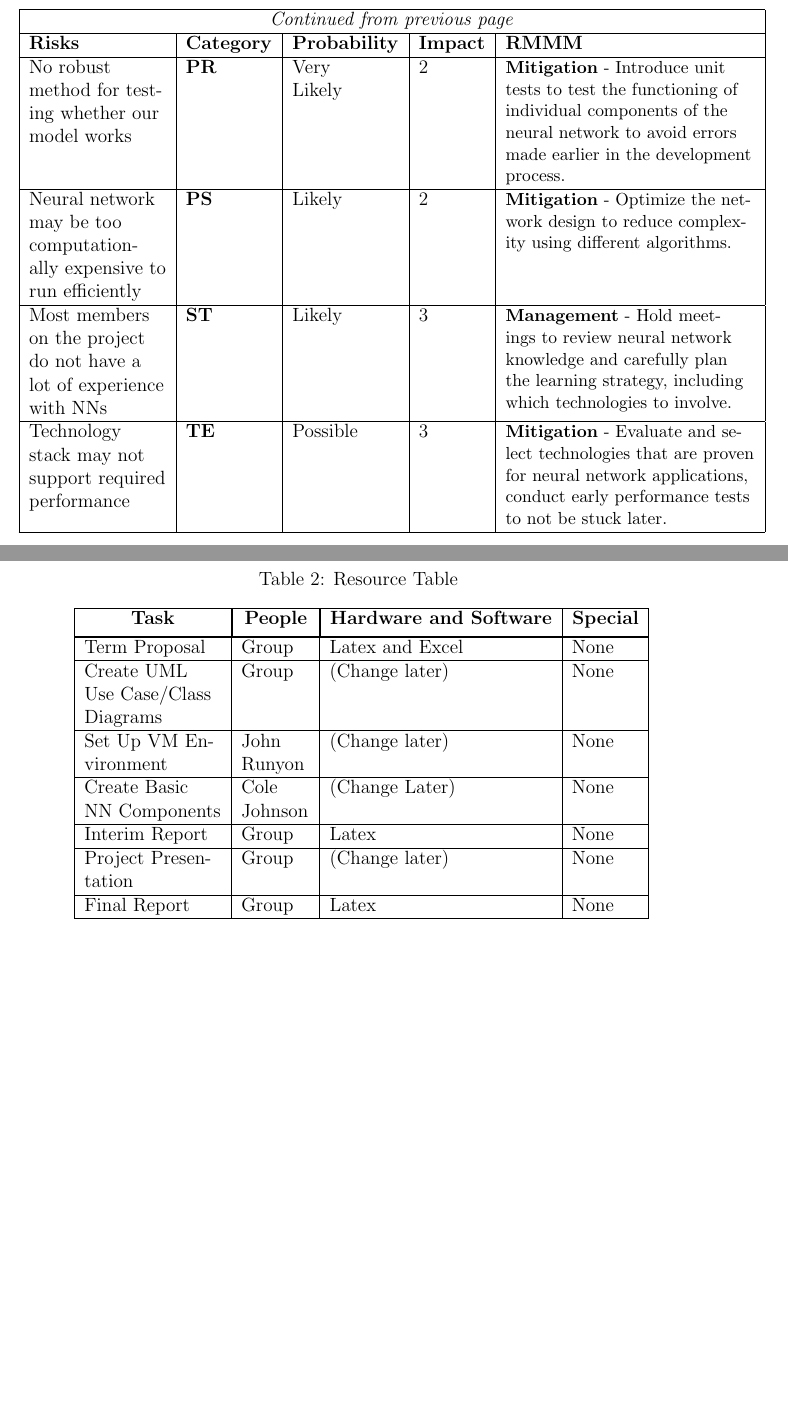
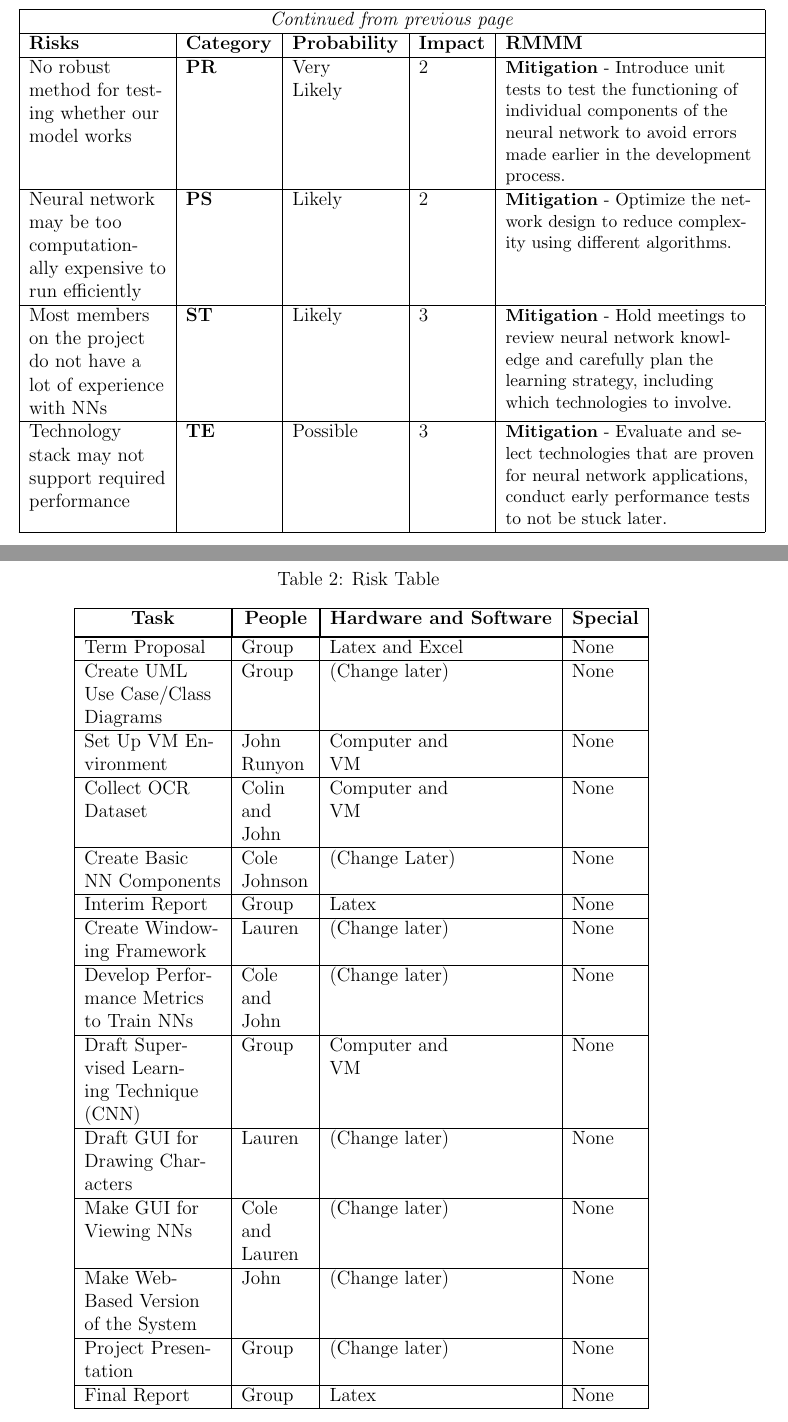
Before and after one commit to Shavvey/ocr-perceptron, a LaTeX document (proposal/proposal.tex): two parts of pages 5 and 7 of 8 before the commit and two parts of pages 5 and 8 of 9 after it, joined at a grey line, cut so that both start at the same text, the shorter picture padded with empty space. Compiled offline with pdfLaTeX.

Commit message:
Updated the Task list as well as the resource table

```diff
--- a/proposal/proposal.tex
+++ b/proposal/proposal.tex
@@ -161,7 +161,7 @@ The initial scope of the project, as outlined in the overview, will be to create
   \hline
 
   Most members on the project do not have a lot of experience with NNs & \textbf{ST} & Likely & 3 &
-  \small \textbf{Management} - Hold meetings to review neural network knowledge and carefully plan the learning strategy, including which technologies to involve.\\
+  \small \textbf{Mitigation} - Hold meetings to review neural network knowledge and carefully plan the learning strategy, including which technologies to involve.\\
   \hline
 
   Technology stack may not support required performance & \textbf{TE} & Possible & 3 &
@@ -231,6 +235,6 @@ issues implementing the supervised learning process, we can try other techniques
 \subsection{Resource Table}
 \begin{longtable}{|P{0.20\linewidth}|P{0.10\linewidth}|P{0.2\linewidth}|P{0.5cm}|}
-  \caption{Resource Table} \\
+  \caption{Risk Table} \\
   \hline
   \multicolumn{1}{|c|}{\textbf{Task}} &
   \multicolumn{1}{|c|}{\textbf{People}} &
@@ -248,13 +252,34 @@ issues implementing the supervised learning process, we can try other techniques
   Create UML Use Case/Class Diagrams & Group & (Change later) & None\\
   \hline
 
-  Set Up VM Environment  & John Runyon & (Change later) & None\\
+  Set Up VM Environment  & John Runyon & Computer and VM & None\\
+  \hline
+
+  Collect OCR Dataset & Colin and John & Computer and VM & None\\
   \hline
 
   Create Basic NN Components & Cole Johnson & (Change Later) & None \\
   \hline
 
   Interim Report & Group & Latex & None \\
+  \hline
+
+  Create Windowing Framework & Lauren & (Change later) & None\\
+  \hline
+
+  Develop Performance Metrics to Train NNs & Cole and John & (Change later) & None\\
+  \hline
+
+  Draft Supervised Learning Technique (CNN) & Group & Computer and VM & None\\
+  \hline
+
+  Draft GUI for Drawing Characters & Lauren & (Change later) & None\\
+  \hline
+
+  Make GUI for Viewing NNs & Cole and Lauren & (Change later) & None\\
+  \hline
+
+  Make Web-Based Version of the System & John & (Change later) & None\\
   \hline
 
   Project Presentation & Group & (Change later) & None \\
```
Also changed, not shown: proposal/proposal.tex (14 more changed lines).
